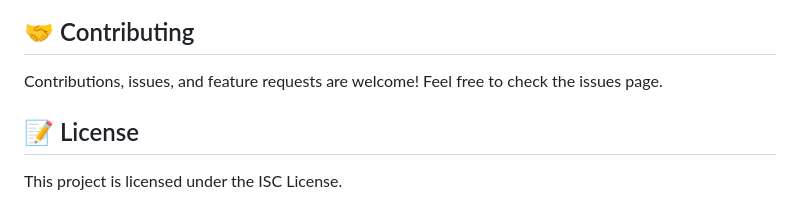
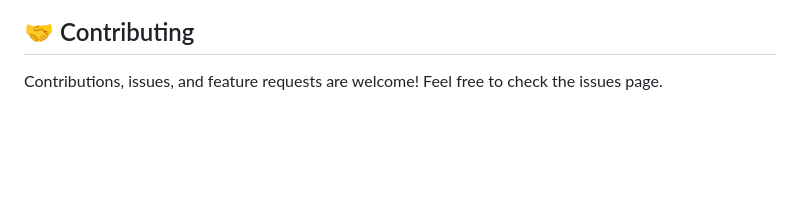
Before and after one commit to ksabhishekk/Wingdex, a Markdown page: README.md, the part around the change. GitHub-like rendering; blank space fills up the shorter version.

Commit message:
Remove license section from README
Removed license section from README

```diff
--- a/README.md
+++ b/README.md
@@ -91,7 +91,3 @@ Scan the QR code shown in your terminal using the Expo Go app on your mobile dev
 ## 🤝 Contributing
 
 Contributions, issues, and feature requests are welcome! Feel free to check the issues page.
-
-## 📝 License
-
-This project is licensed under the ISC License.
```
